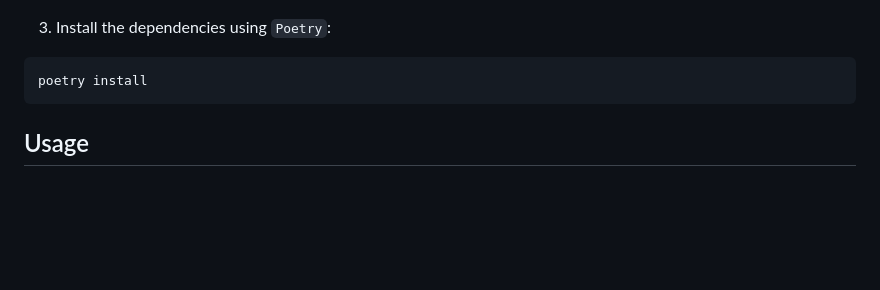
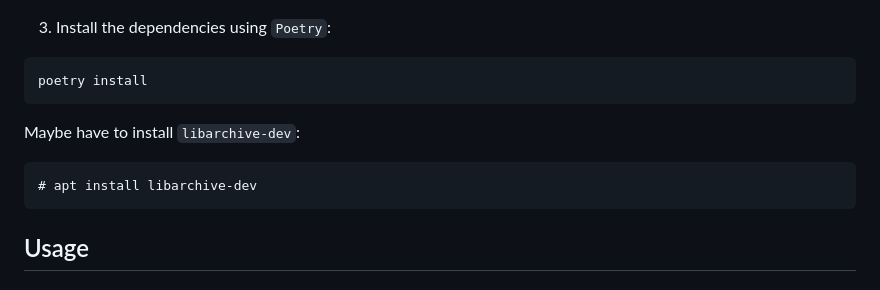
Before and after one commit to dobin/defender2db, a Markdown page: README.md, the part around the change. Drawn GitHub-style; blank space fills up the shorter version.

Commit message:
doc: update

````diff
--- a/README.md
+++ b/README.md
@@ -34,6 +34,11 @@ cd defender2yara
 
 ```sh
 poetry install
+```
+
+Maybe have to install `libarchive-dev`:
+```
+# apt install libarchive-dev
 ```
 
 
````
